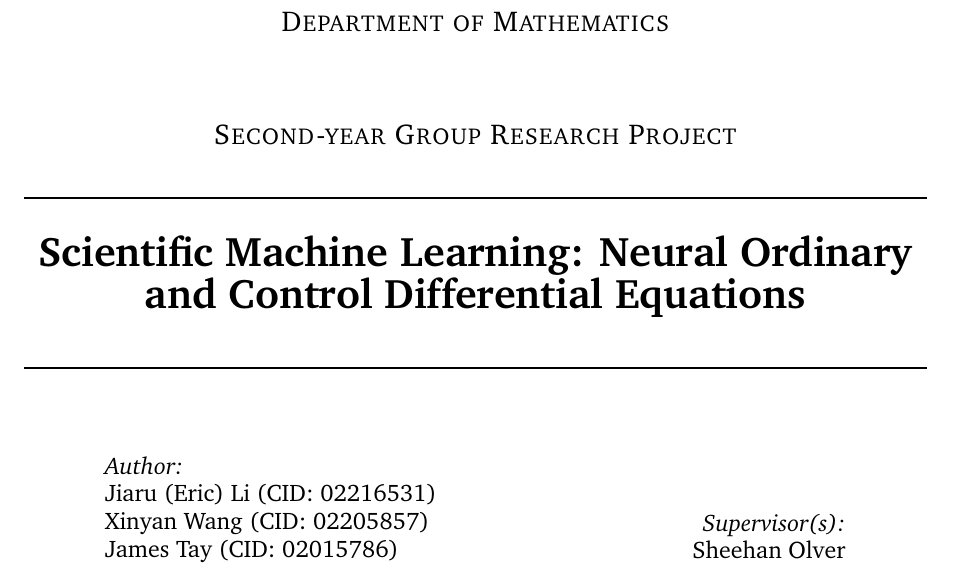
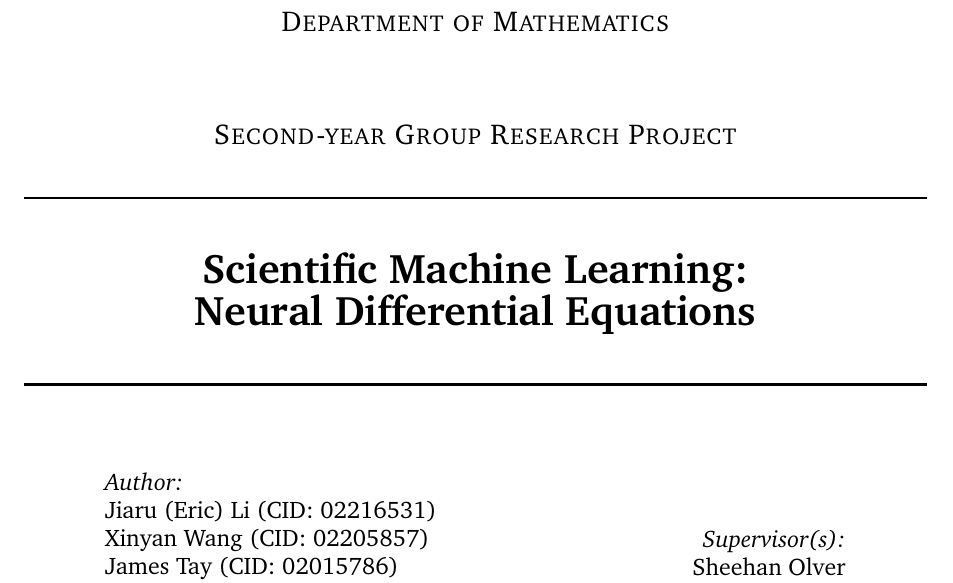
Before and after one commit to jaamestaay/M2R-Group-29, a LaTeX paper (report/M2R_template.tex): part of page 1 of 12, cut so that both start at the same text. Compiled offline with pdfLaTeX.

Commit message:
Updates from Overleaf

```diff
--- a/report/M2R_template.tex
+++ b/report/M2R_template.tex
@@ -61,7 +61,7 @@
 \newtheorem{lemma}[theorem]{Lemma}
 \theoremstyle{remark}
 \newtheorem*{remark}{Remark}
-\newcommand{\reporttitle}{Scientific Machine Learning: Neural Ordinary and Control Differential Equations}
+\newcommand{\reporttitle}{Scientific Machine Learning:\\Neural Differential Equations}
 \newcommand{\reportauthorA}{Jiaru (Eric) Li (CID: 02216531)}
 \newcommand{\reportauthorB}{Xinyan Wang (CID: 02205857)}
 \newcommand{\reportauthorC}{James Tay (CID: 02015786)}
```
